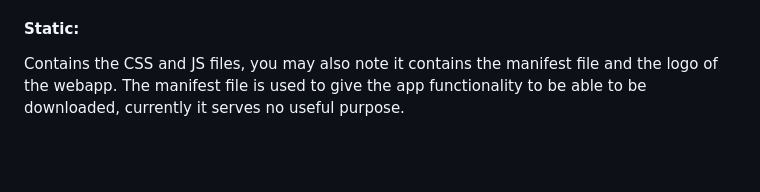
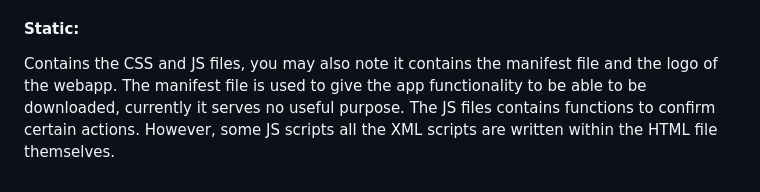
Before and after one commit to Azfar-Sphere/Workout-Log, a Markdown page: README.md, the part around the change. GitHub-like rendering; blank space fills up the shorter version.

```diff
--- a/README.md
+++ b/README.md
@@ -21,4 +21,4 @@ table.py - Defines all the tables for SQL
 #### Templates:
 Stored in the templates directory, contains all HTML for all the pages. All HTML files inherit from layout.html which contains the navbar, basic information about the page and defines JS and CSS routes.
 #### Static:
-Contains the CSS and JS files, you may also note it contains the manifest file and the logo of the webapp. The manifest file is used to give the app functionality to be able to be downloaded, currently it serves no useful purpose.
+Contains the CSS and JS files, you may also note it contains the manifest file and the logo of the webapp. The manifest file is used to give the app functionality to be able to be downloaded, currently it serves no useful purpose. The JS files contains functions to confirm certain actions. However, some JS scripts all the XML scripts are written within the HTML file themselves.
```
